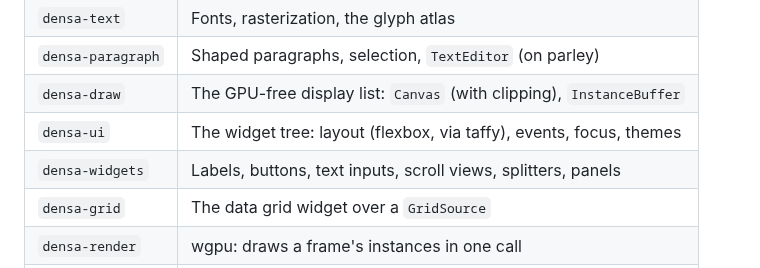
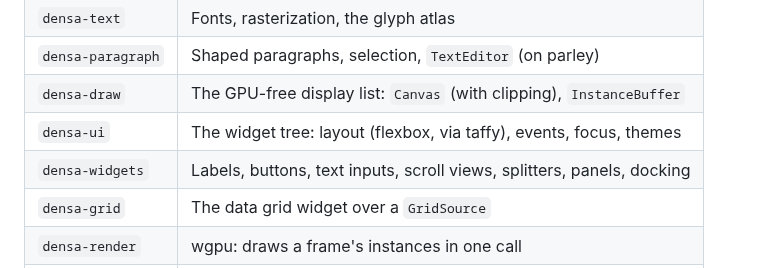
Before and after one commit to densa-rs/densa, a Markdown page: CONTRIBUTING.md, the part around the change. GitHub-like rendering.

```diff
--- a/CONTRIBUTING.md
+++ b/CONTRIBUTING.md
@@ -26,7 +26,7 @@ Every `densa-*` crate in `crates/` is a library; applications live in `examples/
 | `densa-paragraph` | Shaped paragraphs, selection, `TextEditor` (on parley) |
 | `densa-draw` | The GPU-free display list: `Canvas` (with clipping), `InstanceBuffer` |
 | `densa-ui` | The widget tree: layout (flexbox, via taffy), events, focus, themes |
-| `densa-widgets` | Labels, buttons, text inputs, scroll views, splitters, panels |
+| `densa-widgets` | Labels, buttons, text inputs, scroll views, splitters, panels, docking |
 | `densa-grid` | The data grid widget over a `GridSource` |
 | `densa-render` | wgpu: draws a frame's instances in one call |
 | `densa-window` | Runs a `Ui` in a winit window, drawing with `densa-render` |
```
Also changed, not shown: README.md (+11 -4 lines), docs/dock.png (added), 12 other files.
